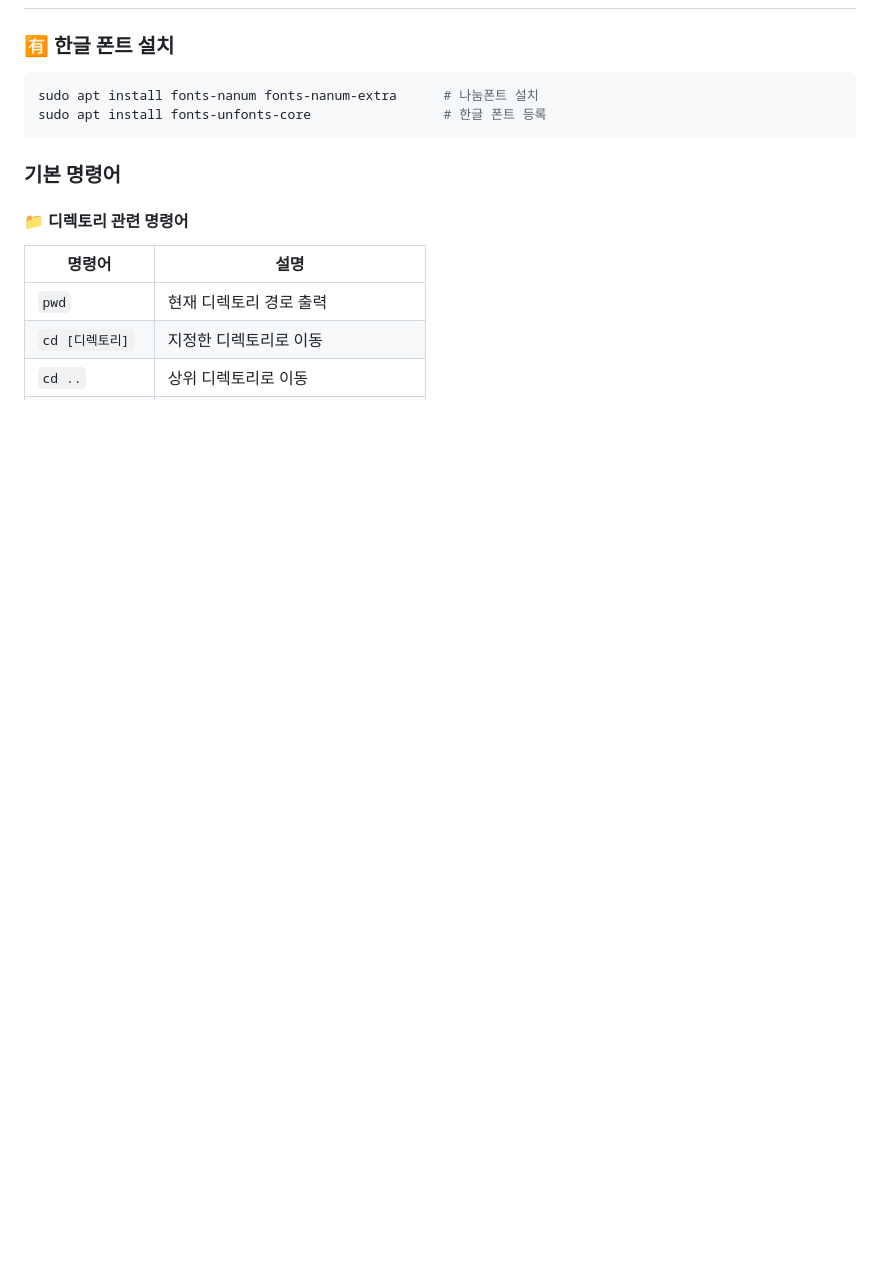
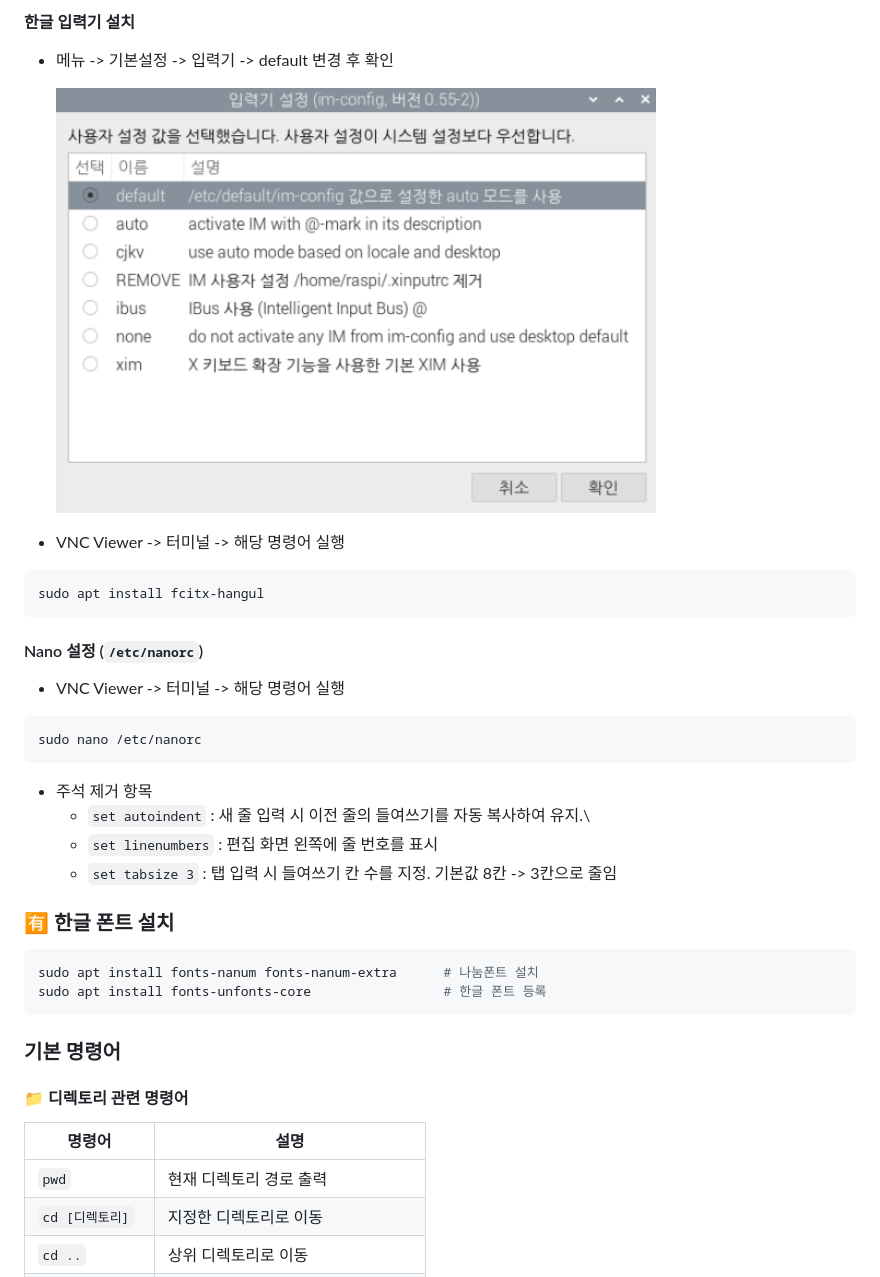
Before and after one commit to jiny00ng/iot-raspi-2025, a Markdown page: README.md, the part around the change printed below. GitHub-like rendering; pictures changed too: image/raspi006.png (added); blank space fills up the shorter version.

````diff
--- a/README.md
+++ b/README.md
@@ -3,3 +126,26 @@
+#### 한글 입력기 설치
+- 메뉴 -> 기본설정 -> 입력기 -> default 변경 후 확인
+
+    <img src="./image/raspi006.png" width="600">
+
+- VNC Viewer -> 터미널 -> 해당 명령어 실행
+
+```bash
+sudo apt install fcitx-hangul
+```
+
+#### Nano 설정 (`/etc/nanorc`)
+
+- VNC Viewer -> 터미널 -> 해당 명령어 실행
+
+```bash
+sudo nano /etc/nanorc
+```
+
+- 주석 제거 항목
+    - `set autoindent` : 새 줄 입력 시 이전 줄의 들여쓰기를 자동 복사하여 유지.\
+    - `set linenumbers` : 편집 화면 왼쪽에 줄 번호를 표시
+    - `set tabsize 3` : 탭 입력 시 들여쓰기 칸 수를 지정. 기본값 8칸 -> 3칸으로 줄임
 
 ### 🈶 한글 폰트 설치
 
````
Also changed, not shown: other parts of README.md (+123 -0 lines), image/raspi001.png (added), image/raspi002.png (added), image/raspi003.png (added), image/raspi004.png (added), image/raspi005.png (added).
